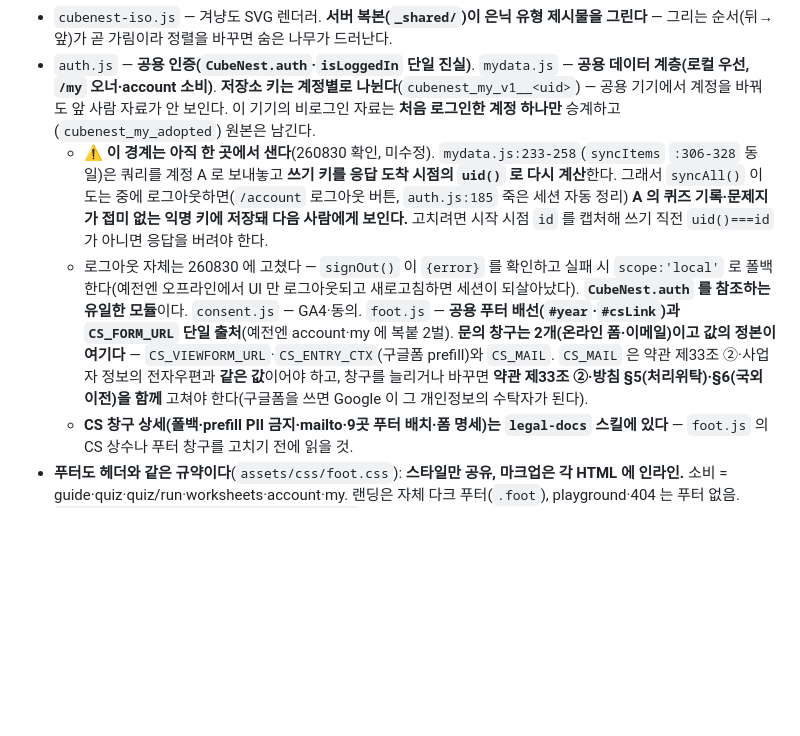
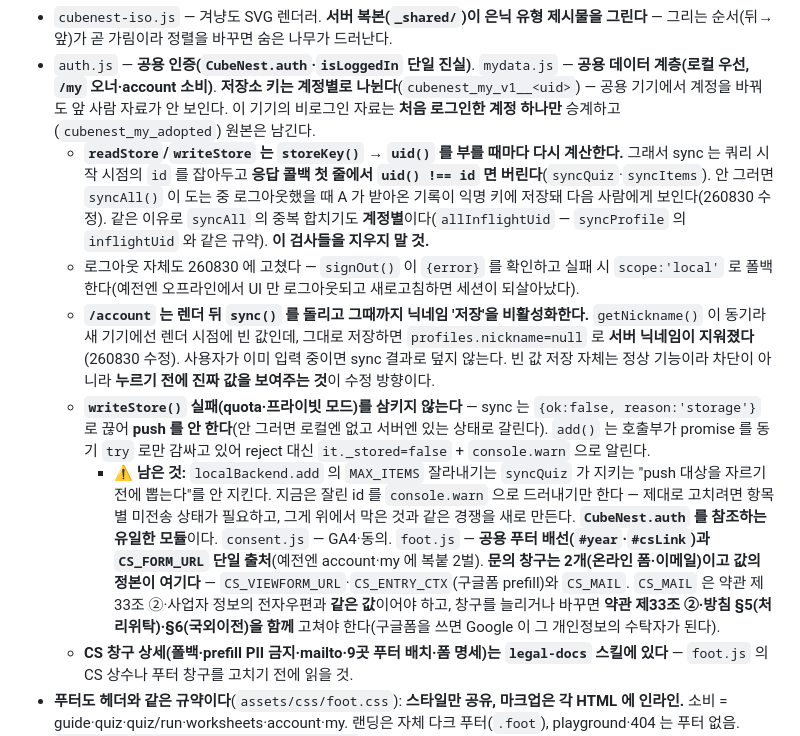
Before and after one commit to smallHamsters/cubenest, a Markdown page: CLAUDE.md, the part around the change. GitHub-like rendering; blank space fills up the shorter version.

Commit message:
CLAUDE.md — 계정 경계 규약 반영
"이 경계는 아직 한 곳에서 샌다"(미수정)를 앞 커밋으로 해결했으므로,
경고가 아니라 **지켜야 할 규약**으로 바꿔 적는다. 왜 필요한지(키가 매번
재계산된다)와 "이 검사들을 지우지 말 것"을 함께 남겨, 다음 사람이 군더더기로
보고 지우지 않게 한다.

/account 닉네임과 writeStore 실패 처리도 같은 방식으로 규약화했다.
남은 MAX_ITEMS 잘라내기는 계속 "알려진 것"으로 유지한다 — 고친 척하지 않는다.

Co-Authored-By: Claude Opus 5 (1M context) <noreply@anthropic.com>

```diff
--- a/CLAUDE.md
+++ b/CLAUDE.md
@@ -49,8 +49,11 @@ This file provides guidance to Claude Code (claude.ai/code) when working with co
 - `cubenest-core.js` — 계산 코어(§4 실행형). **`?m=`·`&h=` 코덱의 단일 출처**(`serialize`/`deserialize`/`cellOrder`/`serializeMarks`/`deserializeMarks`) — **비트 index 수식을 소비처에 복제 금지**(playground 에 있던 `b64urlEnc`/`cellIdx` 사본은 260828 삭제). `cubenest-viewer.js` — 3D 뷰어·펼쳐보기.
 - `cubenest-iso.js` — 겨냥도 SVG 렌더러. **서버 복본(`_shared/`)이 은닉 유형 제시물을 그린다** — 그리는 순서(뒤→앞)가 곧 가림이라 정렬을 바꾸면 숨은 나무가 드러난다.
 - `auth.js` — **공용 인증(`CubeNest.auth`·`isLoggedIn` 단일 진실)**. `mydata.js` — **공용 데이터 계층(로컬 우선, `/my` 오너·account 소비)**. **저장소 키는 계정별로 나뉜다**(`cubenest_my_v1__<uid>`) — 공용 기기에서 계정을 바꿔도 앞 사람 자료가 안 보인다. 이 기기의 비로그인 자료는 **처음 로그인한 계정 하나만** 승계하고(`cubenest_my_adopted`) 원본은 남긴다.
-  - ⚠ **이 경계는 아직 한 곳에서 샌다**(260830 확인, 미수정). `mydata.js:233-258`(`syncItems` `:306-328` 동일)은 쿼리를 계정 A 로 보내놓고 **쓰기 키를 응답 도착 시점의 `uid()` 로 다시 계산**한다. 그래서 `syncAll()` 이 도는 중에 로그아웃하면(`/account` 로그아웃 버튼, `auth.js:185` 죽은 세션 자동 정리) **A 의 퀴즈 기록·문제지가 접미 없는 익명 키에 저장돼 다음 사람에게 보인다.** 고치려면 시작 시점 `id` 를 캡처해 쓰기 직전 `uid()===id` 가 아니면 응답을 버려야 한다.
-  - 로그아웃 자체는 260830 에 고쳤다 — `signOut()` 이 `{error}` 를 확인하고 실패 시 `scope:'local'` 로 폴백한다(예전엔 오프라인에서 UI 만 로그아웃되고 새로고침하면 세션이 되살아났다). **`CubeNest.auth` 를 참조하는 유일한 모듈**이다. `consent.js` — GA4·동의. `foot.js` — **공용 푸터 배선(`#year`·`#csLink`)과 `CS_FORM_URL` 단일 출처**(예전엔 account·my 에 복붙 2벌). **문의 창구는 2개(온라인 폼·이메일)이고 값의 정본이 여기다** — `CS_VIEWFORM_URL`·`CS_ENTRY_CTX`(구글폼 prefill)와 `CS_MAIL`. `CS_MAIL` 은 약관 제33조 ②·사업자 정보의 전자우편과 **같은 값**이어야 하고, 창구를 늘리거나 바꾸면 **약관 제33조 ②·방침 §5(처리위탁)·§6(국외이전)을 함께** 고쳐야 한다(구글폼을 쓰면 Google 이 그 개인정보의 수탁자가 된다).
+  - **`readStore`/`writeStore` 는 `storeKey()` → `uid()` 를 부를 때마다 다시 계산한다.** 그래서 sync 는 쿼리 시작 시점의 `id` 를 잡아두고 **응답 콜백 첫 줄에서 `uid() !== id` 면 버린다**(`syncQuiz`·`syncItems`). 안 그러면 `syncAll()` 이 도는 중 로그아웃했을 때 A 가 받아온 기록이 익명 키에 저장돼 다음 사람에게 보인다(260830 수정). 같은 이유로 `syncAll` 의 중복 합치기도 **계정별**이다(`allInflightUid` — `syncProfile` 의 `inflightUid` 와 같은 규약). **이 검사들을 지우지 말 것.**
+  - 로그아웃 자체도 260830 에 고쳤다 — `signOut()` 이 `{error}` 를 확인하고 실패 시 `scope:'local'` 로 폴백한다(예전엔 오프라인에서 UI 만 로그아웃되고 새로고침하면 세션이 되살아났다).
+  - **`/account` 는 렌더 뒤 `sync()` 를 돌리고 그때까지 닉네임 '저장'을 비활성화한다.** `getNickname()` 이 동기라 새 기기에선 렌더 시점에 빈 값인데, 그대로 저장하면 `profiles.nickname=null` 로 **서버 닉네임이 지워졌다**(260830 수정). 사용자가 이미 입력 중이면 sync 결과로 덮지 않는다. 빈 값 저장 자체는 정상 기능이라 차단이 아니라 **누르기 전에 진짜 값을 보여주는 것**이 수정 방향이다.
+  - **`writeStore()` 실패(quota·프라이빗 모드)를 삼키지 않는다** — sync 는 `{ok:false, reason:'storage'}` 로 끊어 **push 를 안 한다**(안 그러면 로컬엔 없고 서버엔 있는 상태로 갈린다). `add()` 는 호출부가 promise 를 동기 `try` 로만 감싸고 있어 reject 대신 `it._stored=false` + `console.warn` 으로 알린다.
+    - ⚠ **남은 것:** `localBackend.add` 의 `MAX_ITEMS` 잘라내기는 `syncQuiz` 가 지키는 "push 대상을 자르기 전에 뽑는다"를 안 지킨다. 지금은 잘린 id 를 `console.warn` 으로 드러내기만 한다 — 제대로 고치려면 항목별 미전송 상태가 필요하고, 그게 위에서 막은 것과 같은 경쟁을 새로 만든다. **`CubeNest.auth` 를 참조하는 유일한 모듈**이다. `consent.js` — GA4·동의. `foot.js` — **공용 푸터 배선(`#year`·`#csLink`)과 `CS_FORM_URL` 단일 출처**(예전엔 account·my 에 복붙 2벌). **문의 창구는 2개(온라인 폼·이메일)이고 값의 정본이 여기다** — `CS_VIEWFORM_URL`·`CS_ENTRY_CTX`(구글폼 prefill)와 `CS_MAIL`. `CS_MAIL` 은 약관 제33조 ②·사업자 정보의 전자우편과 **같은 값**이어야 하고, 창구를 늘리거나 바꾸면 **약관 제33조 ②·방침 §5(처리위탁)·§6(국외이전)을 함께** 고쳐야 한다(구글폼을 쓰면 Google 이 그 개인정보의 수탁자가 된다).
   - **CS 창구 상세(폴백·prefill PII 금지·mailto·9곳 푸터 배치·폼 명세)는 `legal-docs` 스킬에 있다** — `foot.js` 의 CS 상수나 푸터 창구를 고치기 전에 읽을 것.
 - **푸터도 헤더와 같은 규약이다**(`assets/css/foot.css`): **스타일만 공유, 마크업은 각 HTML 에 인라인.** 소비 = guide·quiz·quiz/run·worksheets·account·my. 랜딩은 자체 다크 푸터(`.foot`), playground·404 는 푸터 없음. **`@media print{.site-foot{display:none}}` 은 지우지 말 것** — worksheets 가 인쇄 페이지라 없으면 문제지 PDF 하단에 사업자 정보가 찍힌다.
 - **생성기 `gen`·설정 `gen-config`는 서버 전용**(Edge Function, 클라 미배포 — 아래 보안).
```
